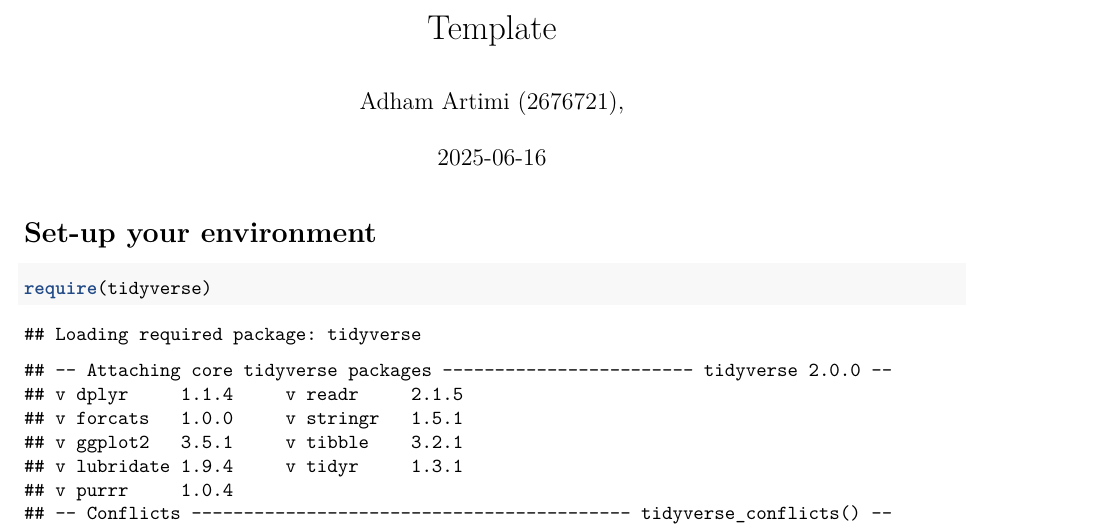
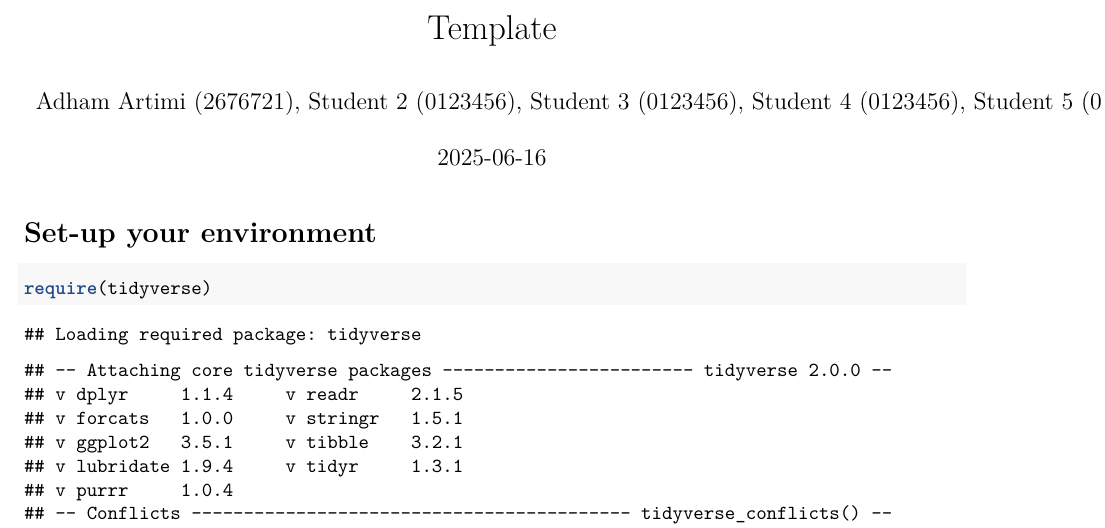
Before and after one commit to Adhamartimi/ProgrammingForEcon-Tutorial-3-group-4, an R Markdown document (Template_Assignment.Rmd): part of page 1 of 4, cut so that both start at the same text. Rendered offline with R 4.5, knitr and Pandoc, then LaTeX, with nearby package versions.

Commit message:
Update Template_Assignment.Rmd

```diff
--- a/Template_Assignment.Rmd
+++ b/Template_Assignment.Rmd
@@ -1,6 +1,6 @@
 ---
 title: "Template"
-author: "Adham Artimi (2676721), "
+author: "Adham Artimi (2676721), Student 2 (0123456), Student 3 (0123456), Student 4 (0123456), Student 5 (0123456), Student 6 (0123456), Student 7 (0123456) "
 date: "`r Sys.Date()`"
 output: pdf_document
 ---
```
